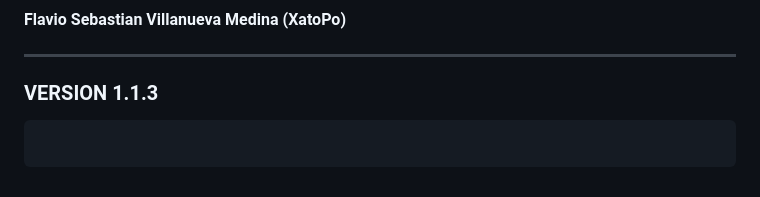
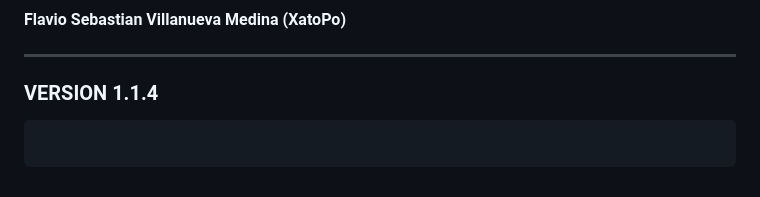
Before and after one commit to XatoPo/InteligenzeTest, a Markdown page: README.md, the part around the change. GitHub-like rendering.

Commit message:
"Updated version number in README.md from 1.1.3 to 1.1.4"

````diff
--- a/README.md
+++ b/README.md
@@ -299,5 +299,5 @@ Se siguieron las mejores prácticas recomendadas para el manejo de datos en Post
 
 ---
 
-### VERSION 1.1.3
+### VERSION 1.1.4
 ```
````
